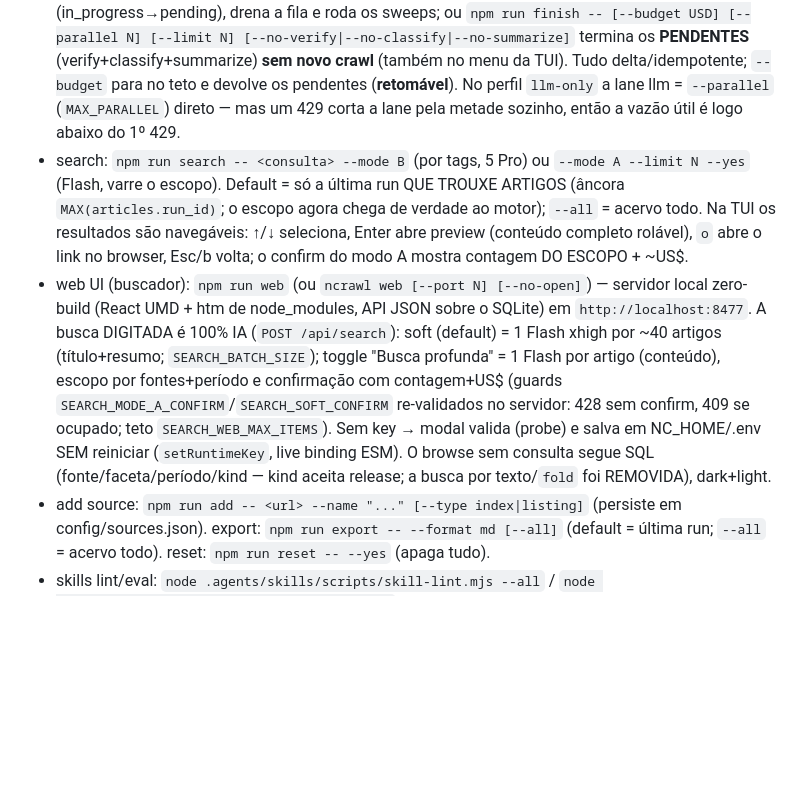
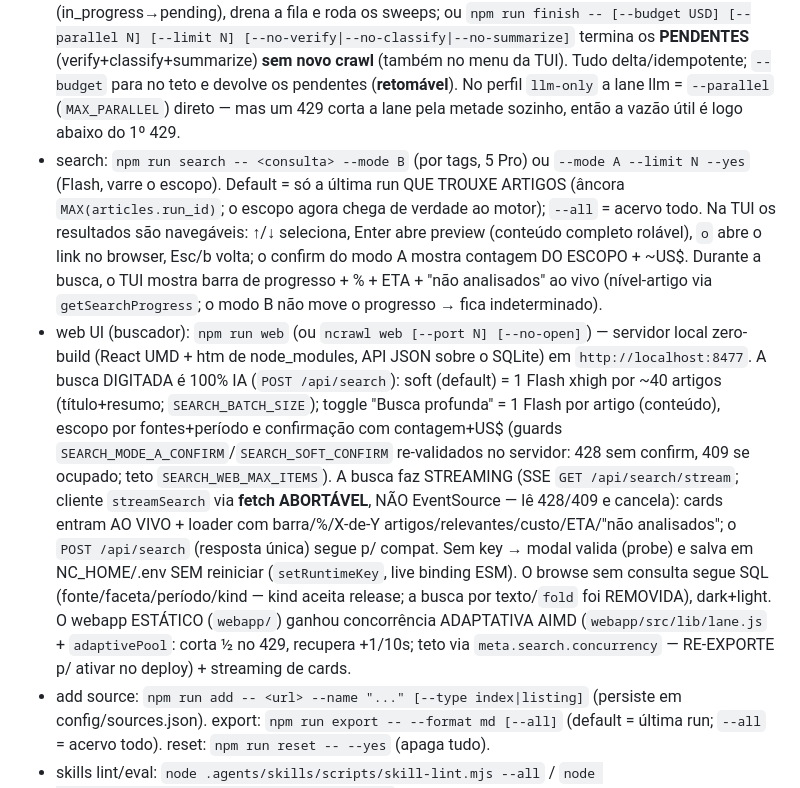
Before and after one commit to frederico-kluser/newsletter-crawler, a Markdown page: AGENTS.md, the part around the change. Rendered like a GitHub page; blank space fills up the shorter version.

Commit message:
docs(skills): reflete SSE streaming + AIMD do webapp + loader do TUI
- searching-the-corpus: bullet do streaming SSE (GET /api/search/stream; streamSearch via
  fetch, NÃO EventSource; onEvent/onHit/failed; progresso nível-artigo) + AIMD do webapp
  (lane.js/adaptivePool, meta.search.concurrency); verification_signal cita o stream
- building-the-ink-tui: GenericRun da busca agora com ProgressBar + % + ETA + "não analisados"
- AGENTS.md: linhas de search (loader no TUI) e web UI (streaming SSE + AIMD do webapp)
- ambas as skills revalidadas (lint+eval PASS, token gravado)

Co-Authored-By: Claude Opus 4.8 (1M context) <noreply@anthropic.com>

```diff
--- a/AGENTS.md
+++ b/AGENTS.md
@@ -19,8 +19,8 @@ Single source of truth for agents working in this repo. Keep it short; scoped de
 - auditoria: `npm run inspect` (última run: itens por issue, vereditos, motivos de skip; `--run N`, `--url <substr>`, `--verbose`) — lê a tabela `events` (trace por estágio, fail-open). `npm run verify -- [--force]` re-verifica; `npm run reclean -- [--limit N]` re-limpa os `suspect` com passe FORTE (Pro, stage `articleReclean`) e re-verifica. `npm run purge -- <fonte> --yes [--selectors]` apaga os DADOS de uma fonte (ela continua cadastrada) p/ refazer do zero.
 - summaries (PT-BR): `npm run summarize` (gera title_pt/summary_pt; auto pós-crawl). Tags: `npm run classify`.
 - retomar/terminar (parou no meio?): re-rodar `npm run crawl` faz `resetInProgress` (in_progress→pending), drena a fila e roda os sweeps; ou `npm run finish -- [--budget USD] [--parallel N] [--limit N] [--no-verify|--no-classify|--no-summarize]` termina os **PENDENTES** (verify+classify+summarize) **sem novo crawl** (também no menu da TUI). Tudo delta/idempotente; `--budget` para no teto e devolve os pendentes (**retomável**). No perfil `llm-only` a lane llm = `--parallel` (`MAX_PARALLEL`) direto — mas um 429 corta a lane pela metade sozinho, então a vazão útil é logo abaixo do 1º 429.
-- search: `npm run search -- <consulta> --mode B` (por tags, 5 Pro) ou `--mode A --limit N --yes` (Flash, varre o escopo). Default = só a última run QUE TROUXE ARTIGOS (âncora `MAX(articles.run_id)`; o escopo agora chega de verdade ao motor); `--all` = acervo todo. Na TUI os resultados são navegáveis: ↑/↓ seleciona, Enter abre preview (conteúdo completo rolável), `o` abre o link no browser, Esc/b volta; o confirm do modo A mostra contagem DO ESCOPO + ~US$.
-- web UI (buscador): `npm run web` (ou `ncrawl web [--port N] [--no-open]`) — servidor local zero-build (React UMD + htm de node_modules, API JSON sobre o SQLite) em `http://localhost:8477`. A busca DIGITADA é 100% IA (`POST /api/search`): soft (default) = 1 Flash xhigh por ~40 artigos (título+resumo; `SEARCH_BATCH_SIZE`); toggle "Busca profunda" = 1 Flash por artigo (conteúdo), escopo por fontes+período e confirmação com contagem+US$ (guards `SEARCH_MODE_A_CONFIRM`/`SEARCH_SOFT_CONFIRM` re-validados no servidor: 428 sem confirm, 409 se ocupado; teto `SEARCH_WEB_MAX_ITEMS`). Sem key → modal valida (probe) e salva em NC_HOME/.env SEM reiniciar (`setRuntimeKey`, live binding ESM). O browse sem consulta segue SQL (fonte/faceta/período/kind — kind aceita release; a busca por texto/`fold` foi REMOVIDA), dark+light.
+- search: `npm run search -- <consulta> --mode B` (por tags, 5 Pro) ou `--mode A --limit N --yes` (Flash, varre o escopo). Default = só a última run QUE TROUXE ARTIGOS (âncora `MAX(articles.run_id)`; o escopo agora chega de verdade ao motor); `--all` = acervo todo. Na TUI os resultados são navegáveis: ↑/↓ seleciona, Enter abre preview (conteúdo completo rolável), `o` abre o link no browser, Esc/b volta; o confirm do modo A mostra contagem DO ESCOPO + ~US$. Durante a busca, o TUI mostra barra de progresso + % + ETA + "não analisados" ao vivo (nível-artigo via `getSearchProgress`; o modo B não move o progresso → fica indeterminado).
+- web UI (buscador): `npm run web` (ou `ncrawl web [--port N] [--no-open]`) — servidor local zero-build (React UMD + htm de node_modules, API JSON sobre o SQLite) em `http://localhost:8477`. A busca DIGITADA é 100% IA (`POST /api/search`): soft (default) = 1 Flash xhigh por ~40 artigos (título+resumo; `SEARCH_BATCH_SIZE`); toggle "Busca profunda" = 1 Flash por artigo (conteúdo), escopo por fontes+período e confirmação com contagem+US$ (guards `SEARCH_MODE_A_CONFIRM`/`SEARCH_SOFT_CONFIRM` re-validados no servidor: 428 sem confirm, 409 se ocupado; teto `SEARCH_WEB_MAX_ITEMS`). A busca faz STREAMING (SSE `GET /api/search/stream`; cliente `streamSearch` via **fetch ABORTÁVEL**, NÃO EventSource — lê 428/409 e cancela): cards entram AO VIVO + loader com barra/%/X-de-Y artigos/relevantes/custo/ETA/"não analisados"; o `POST /api/search` (resposta única) segue p/ compat. Sem key → modal valida (probe) e salva em NC_HOME/.env SEM reiniciar (`setRuntimeKey`, live binding ESM). O browse sem consulta segue SQL (fonte/faceta/período/kind — kind aceita release; a busca por texto/`fold` foi REMOVIDA), dark+light. O webapp ESTÁTICO (`webapp/`) ganhou concorrência ADAPTATIVA AIMD (`webapp/src/lib/lane.js` + `adaptivePool`: corta ½ no 429, recupera +1/10s; teto via `meta.search.concurrency` — RE-EXPORTE p/ ativar no deploy) + streaming de cards.
 - add source: `npm run add -- <url> --name "..." [--type index|listing]` (persiste em config/sources.json). export: `npm run export -- --format md [--all]` (default = última run; `--all` = acervo todo). reset: `npm run reset -- --yes` (apaga tudo).
 - skills lint/eval: `node .agents/skills/scripts/skill-lint.mjs --all` / `node .agents/skills/scripts/skill-eval.mjs --all`
 - (no linter / type-checker configured yet — see project-analysis.md)
```
Also changed, not shown: 2 other files.
